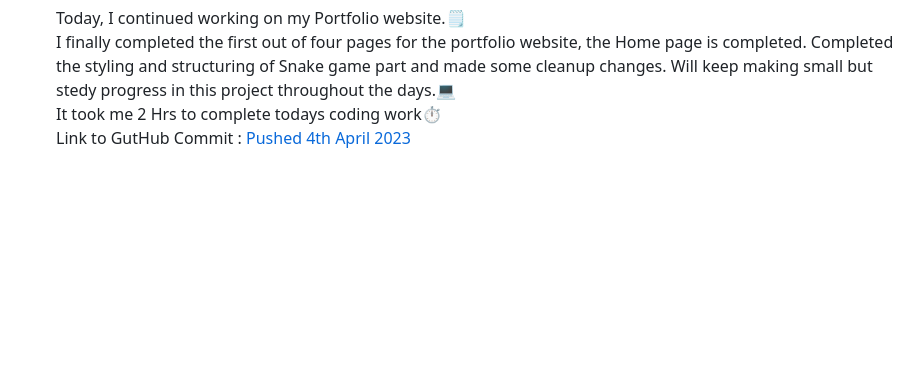
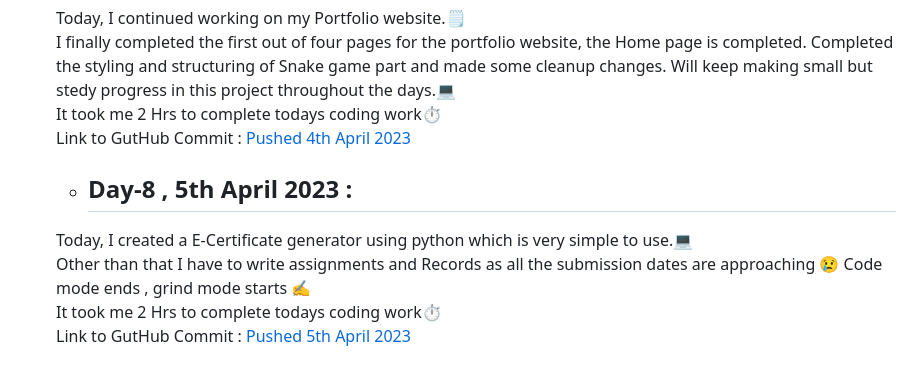
Before and after one commit to SiddharthaBhattacharjee/30Days_Of_Productivity, a Markdown page: logs.md, the part around the change. Drawn GitHub-style; blank space fills up the shorter version.

Commit message:
V 2.0 Day 8

```diff
--- a/logs.md
+++ b/logs.md
@@ -267,3 +267,9 @@ I am taking up the challenge again with everyone else in CodeChef Family. This t
     I finally completed the first out of four pages for the portfolio website, the Home page is completed. Completed the styling and structuring of Snake game part and made some cleanup changes. Will keep making small but stedy progress in this project throughout the days.💻<br>
     It took me 2 Hrs to complete todays coding work⏱️<br>
     Link to GutHub Commit : [Pushed 4th April 2023](https://github.com/SiddharthaBhattacharjee/myPortfolio/commit/d0ded671d300c9a259970a746249d7d971fdce55)
+
+    - ## Day-8 , 5th April 2023 :
+    Today, I created a E-Certificate generator using python which is very simple to use.💻<br>
+    Other than that I have to write assignments and Records as all the submission dates are approaching 😢 Code mode ends , grind mode starts ✍️<br>
+    It took me 2 Hrs to complete todays coding work⏱️<br>
+    Link to GutHub Commit : [Pushed 5th April 2023](https://github.com/SiddharthaBhattacharjee/E-Certificate_Generator/commit/e24cf9f3c2cb72ffc6c5c6c361d04059d77d97f5)
```
